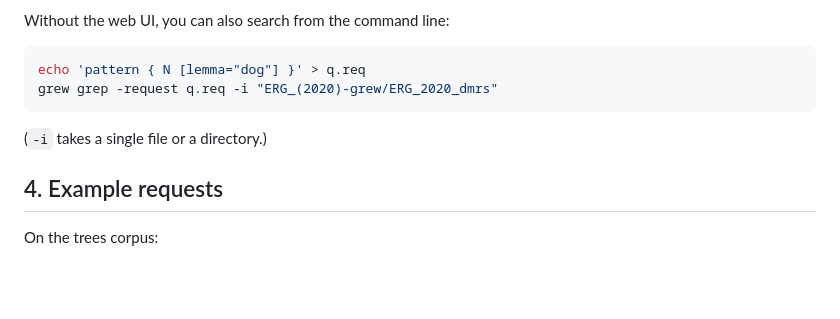
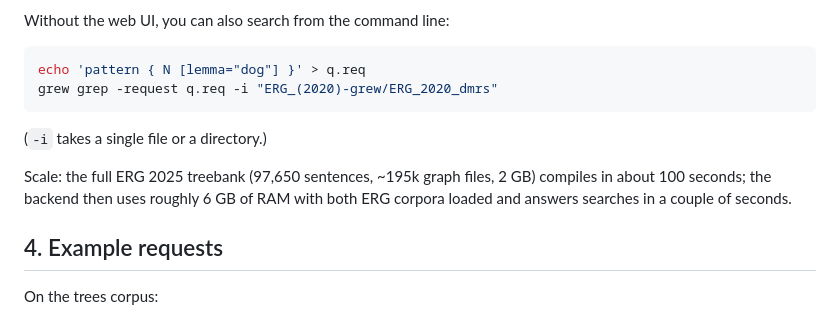
Before and after one commit to fcbond/ltdb, a Markdown page: doc/grew-match.md, the part around the change. GitHub-like rendering; blank space fills up the shorter version.

Commit message:
note ERG-scale figures in the grew-match doc
Co-Authored-By: Claude Fable 5 <noreply@anthropic.com>

```diff
--- a/doc/grew-match.md
+++ b/doc/grew-match.md
@@ -116,6 +116,11 @@ grew grep -request q.req -i "ERG_(2020)-grew/ERG_2020_dmrs"
 
 (`-i` takes a single file or a directory.)
 
+Scale: the full ERG 2025 treebank (97,650 sentences, ~195k graph
+files, 2 GB) compiles in about 100 seconds; the backend then uses
+roughly 6 GB of RAM with both ERG corpora loaded and answers
+searches in a couple of seconds.
+
 ## 4. Example requests
 
 On the trees corpus:
```
